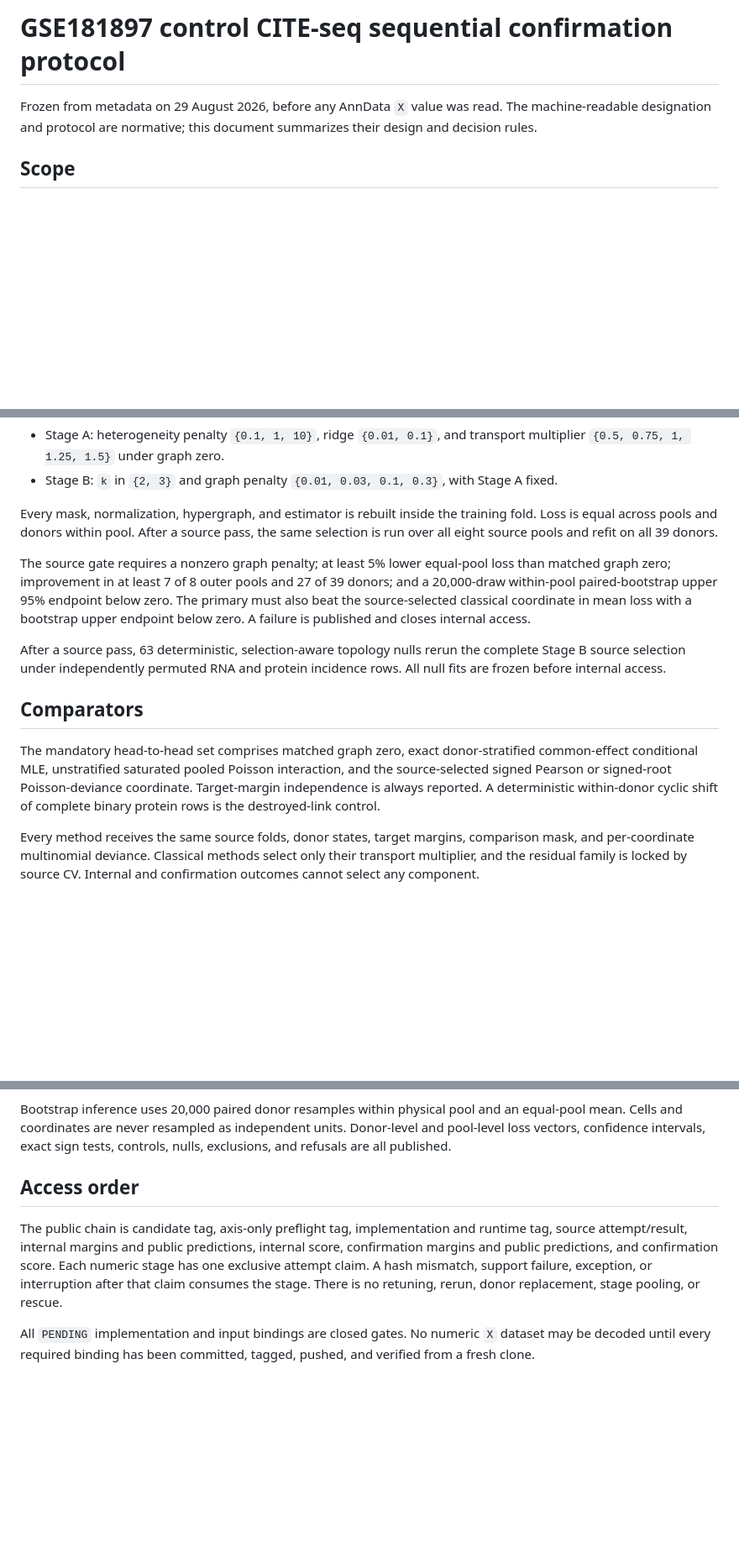
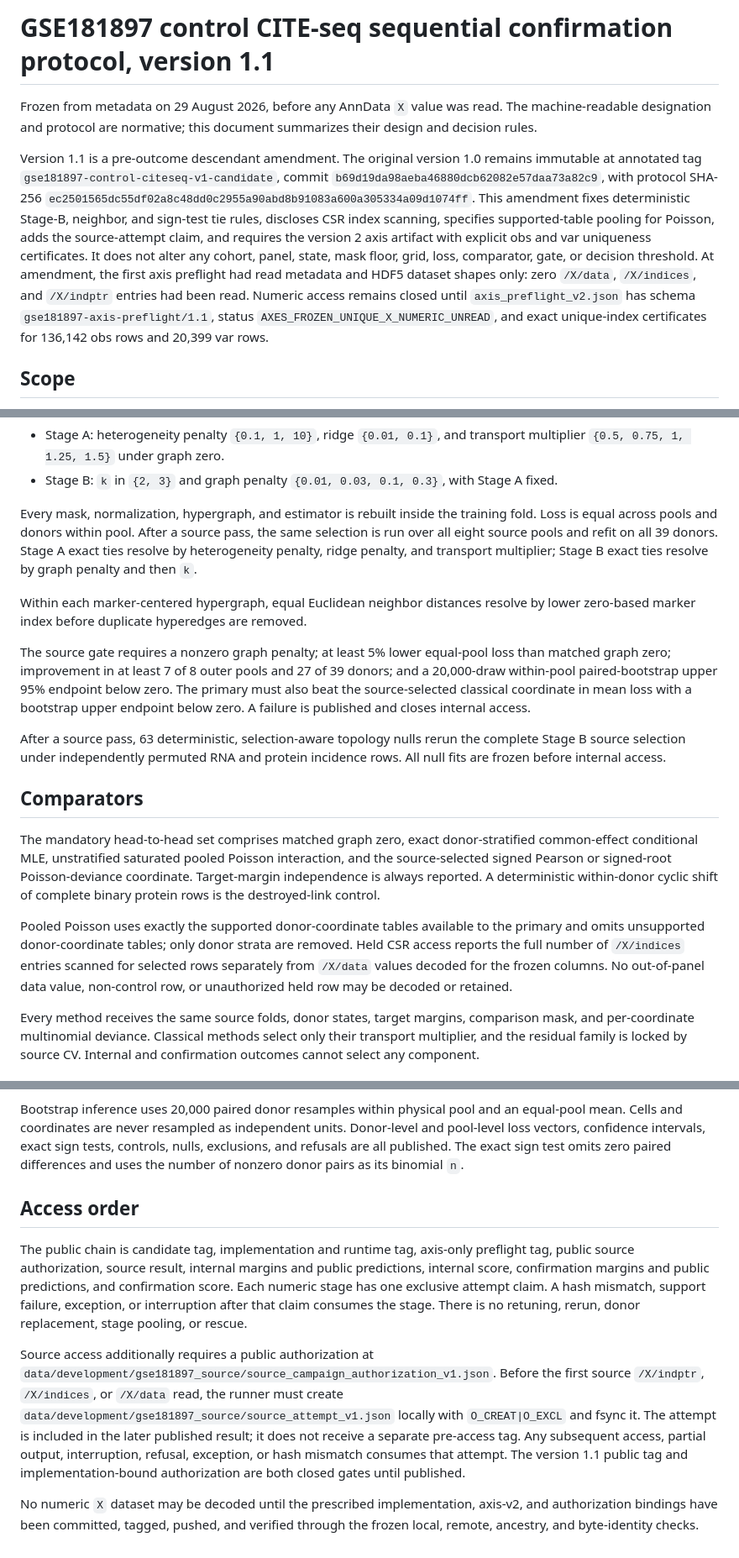
Before and after one commit to sushaan-k/coupling-fields-benchmark, a Markdown page: GSE181897_CONTROL_CITESEQ_SEQUENTIAL_CONFIRMATION_PROTOCOL_2026-08-29.md, 3 parts joined by grey strips. Shown at 84% size. GitHub-like rendering; blank space fills up the shorter version.

Commit message:
Freeze GSE181897 hypergraph confirmation campaign

```diff
--- a/GSE181897_CONTROL_CITESEQ_SEQUENTIAL_CONFIRMATION_PROTOCOL_2026-08-29.md
+++ b/GSE181897_CONTROL_CITESEQ_SEQUENTIAL_CONFIRMATION_PROTOCOL_2026-08-29.md
@@ -1,8 +1,25 @@
-# GSE181897 control CITE-seq sequential confirmation protocol
+# GSE181897 control CITE-seq sequential confirmation protocol, version 1.1
 
 Frozen from metadata on 29 August 2026, before any AnnData `X` value was read.
 The machine-readable designation and protocol are normative; this document
 summarizes their design and decision rules.
+
+Version 1.1 is a pre-outcome descendant amendment. The original version 1.0
+remains immutable at annotated tag
+`gse181897-control-citeseq-v1-candidate`, commit
+`b69d19da98aeba46880dcb62082e57daa73a82c9`, with protocol SHA-256
+`ec2501565dc55df02a8c48dd0c2955a90abd8b91083a600a305334a09d1074ff`.
+This amendment fixes deterministic Stage-B, neighbor, and sign-test tie rules,
+discloses CSR index scanning, specifies supported-table pooling for Poisson,
+adds the source-attempt claim, and requires
+the version 2 axis artifact with explicit obs and var uniqueness certificates.
+It does not alter any cohort, panel, state, mask floor, grid, loss, comparator,
+gate, or decision threshold. At amendment, the first axis preflight had read
+metadata and HDF5 dataset shapes only: zero `/X/data`, `/X/indices`, and
+`/X/indptr` entries had been read. Numeric access remains closed until
+`axis_preflight_v2.json` has schema `gse181897-axis-preflight/1.1`, status
+`AXES_FROZEN_UNIQUE_X_NUMERIC_UNREAD`, and exact unique-index certificates for
+136,142 obs rows and 20,399 var rows.
 
 ## Scope
 
@@ -145,7 +162,13 @@ selects:
 Every mask, normalization, hypergraph, and estimator is rebuilt inside the
 training fold. Loss is equal across pools and donors within pool. After a
 source pass, the same selection is run over all eight source pools and refit on
-all 39 donors.
+all 39 donors. Stage A exact ties resolve by heterogeneity penalty, ridge
+penalty, and transport multiplier; Stage B exact ties resolve by graph penalty
+and then `k`.
+
+Within each marker-centered hypergraph, equal Euclidean neighbor distances
+resolve by lower zero-based marker index before duplicate hyperedges are
+removed.
 
 The source gate requires a nonzero graph penalty; at least 5% lower equal-pool
 loss than matched graph zero; improvement in at least 7 of 8 outer pools and
@@ -166,6 +189,13 @@ Poisson interaction, and the source-selected signed Pearson or signed-root
 Poisson-deviance coordinate. Target-margin independence is always reported.
 A deterministic within-donor cyclic shift of complete binary protein rows is
 the destroyed-link control.
+
+Pooled Poisson uses exactly the supported donor-coordinate tables available to
+the primary and omits unsupported donor-coordinate tables; only donor strata
+are removed. Held CSR access reports the full number of `/X/indices` entries
+scanned for selected rows separately from `/X/data` values decoded for the
+frozen columns. No out-of-panel data value, non-control row, or unauthorized
+held row may be decoded or retained.
 
 Every method receives the same source folds, donor states, target margins,
 comparison mask, and per-coordinate multinomial deviance. Classical methods
@@ -193,17 +223,29 @@ pool-disjoint evidence, not independent-study replication.
 Bootstrap inference uses 20,000 paired donor resamples within physical pool
 and an equal-pool mean. Cells and coordinates are never resampled as independent
 units. Donor-level and pool-level loss vectors, confidence intervals, exact
-sign tests, controls, nulls, exclusions, and refusals are all published.
+sign tests, controls, nulls, exclusions, and refusals are all published. The
+exact sign test omits zero paired differences and uses the number of nonzero
+donor pairs as its binomial `n`.
 
 ## Access order
 
-The public chain is candidate tag, axis-only preflight tag, implementation and
-runtime tag, source attempt/result, internal margins and public predictions,
+The public chain is candidate tag, implementation and runtime tag, axis-only
+preflight tag, public source authorization, source result, internal margins and public predictions,
 internal score, confirmation margins and public predictions, and confirmation
 score. Each numeric stage has one exclusive attempt claim. A hash mismatch,
 support failure, exception, or interruption after that claim consumes the
 stage. There is no retuning, rerun, donor replacement, stage pooling, or rescue.
 
-All `PENDING` implementation and input bindings are closed gates. No numeric
-`X` dataset may be decoded until every required binding has been committed,
-tagged, pushed, and verified from a fresh clone.
+Source access additionally requires a public authorization at
+`data/development/gse181897_source/source_campaign_authorization_v1.json`.
+Before the first source `/X/indptr`, `/X/indices`, or `/X/data` read, the runner
+must create `data/development/gse181897_source/source_attempt_v1.json`
+locally with `O_CREAT|O_EXCL` and fsync it. The attempt is included in the later
+published result; it does not receive a separate pre-access tag. Any subsequent
+access, partial output, interruption, refusal, exception, or hash mismatch
+consumes that attempt. The version 1.1 public tag and implementation-bound
+authorization are both closed gates until published.
+
+No numeric `X` dataset may be decoded until the prescribed implementation,
+axis-v2, and authorization bindings have been committed, tagged, pushed, and
+verified through the frozen local, remote, ancestry, and byte-identity checks.
```
Also changed, not shown: other parts of GSE181897_CONTROL_CITESEQ_SEQUENTIAL_CONFIRMATION_PROTOCOL_2026-08-29.md (+5 -5 lines).
